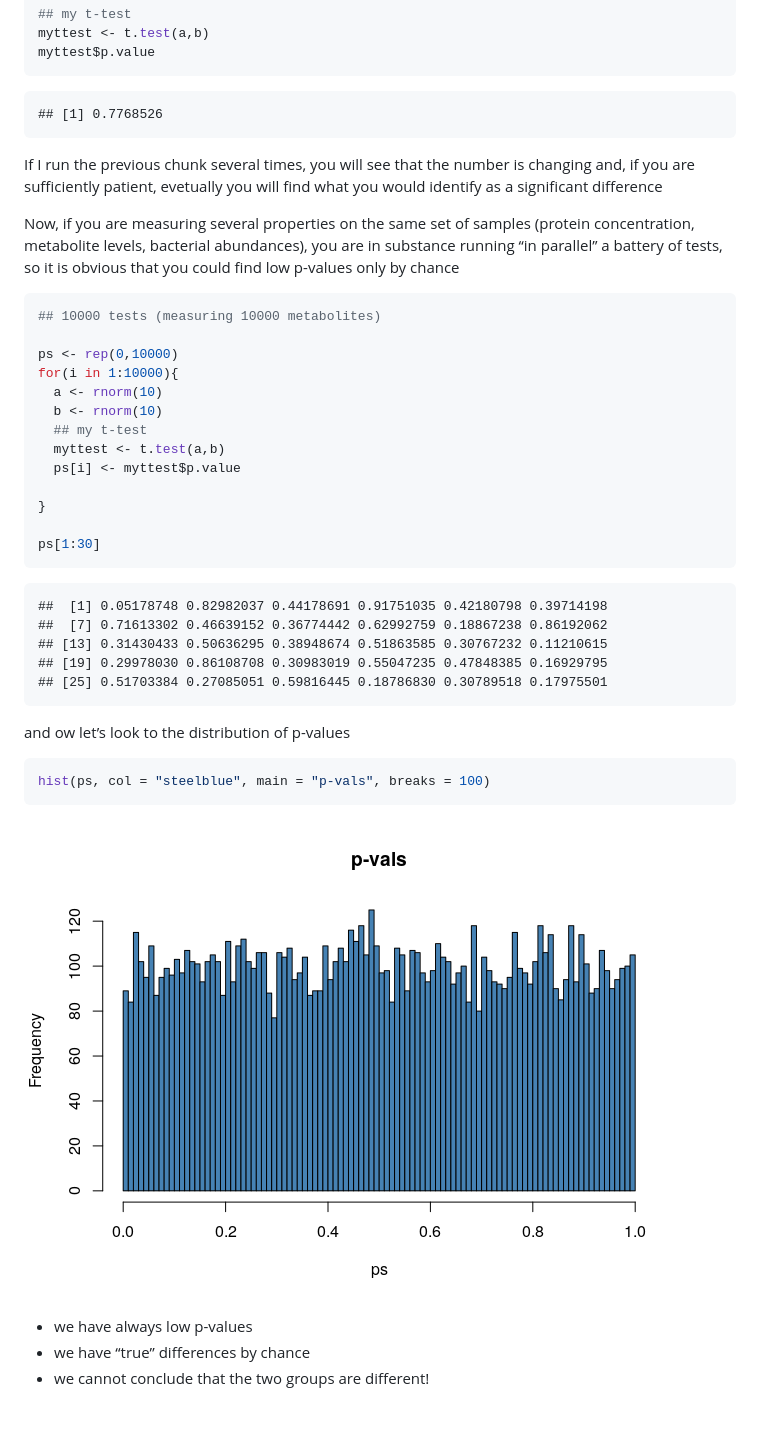
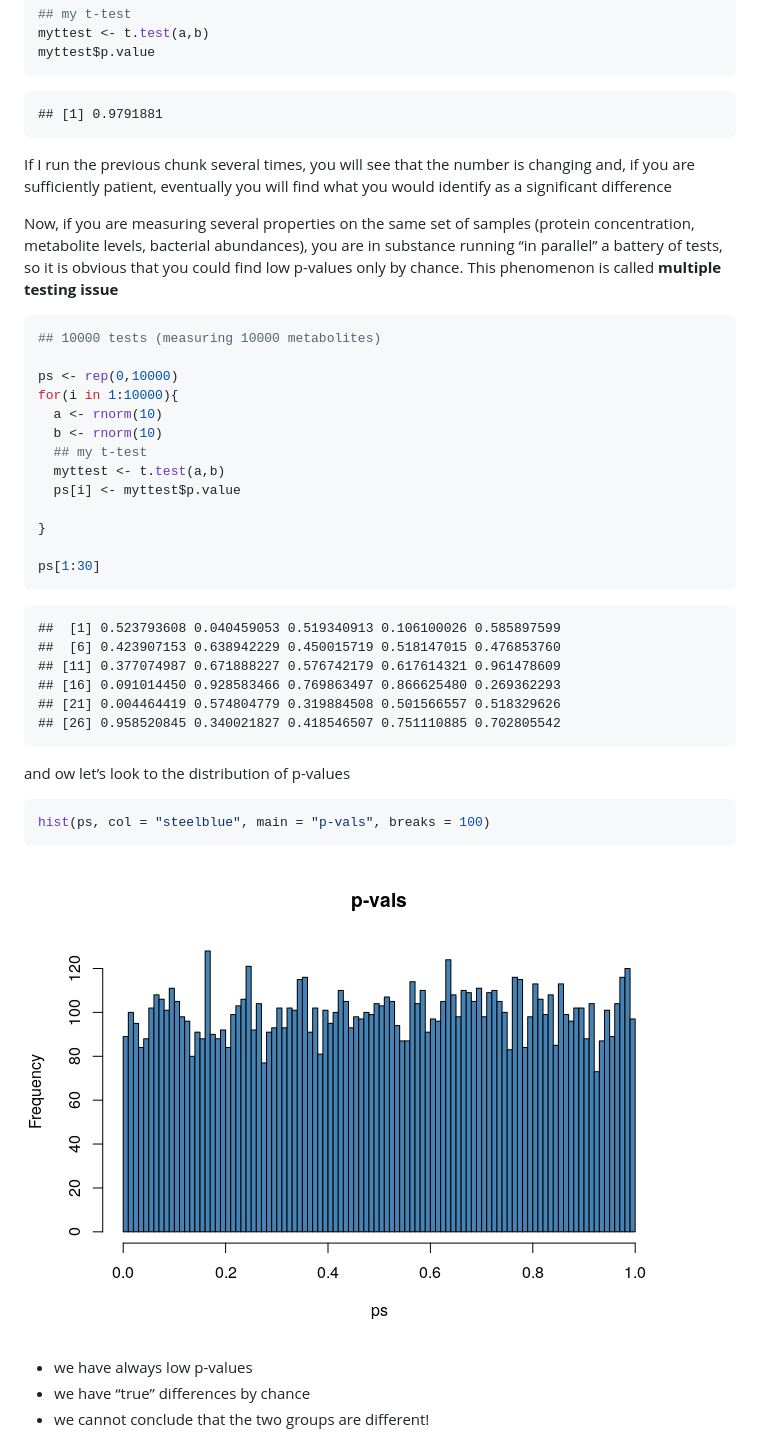
Before and after one commit to pietrofranceschi/Data_exploration, a Markdown page: FDR.md, the part around the change printed below. GitHub-like rendering; pictures changed too: figs/fdrunnamed-chunk-3-1.png; blank space fills up the shorter version.

````diff
--- a/FDR.md
+++ b/FDR.md
@@ -26,16 +26,17 @@ myttest <- t.test(a,b)
 myttest$p.value
 ```
 
-    ## [1] 0.7768526
+    ## [1] 0.9791881
 
 If I run the previous chunk several times, you will see that the number
-is changing and, if you are sufficiently patient, evetually you will
+is changing and, if you are sufficiently patient, eventually you will
 find what you would identify as a significant difference
 
 Now, if you are measuring several properties on the same set of samples
 (protein concentration, metabolite levels, bacterial abundances), you
 are in substance running “in parallel” a battery of tests, so it is
-obvious that you could find low p-values only by chance
+obvious that you could find low p-values only by chance. This phenomenon
+is called **multiple testing issue**
 
 ``` r
 ## 10000 tests (measuring 10000 metabolites)
@@ -53,11 +54,12 @@ for(i in 1:10000){
 ps[1:30]
 ```
 
-    ##  [1] 0.05178748 0.82982037 0.44178691 0.91751035 0.42180798 0.39714198
-    ##  [7] 0.71613302 0.46639152 0.36774442 0.62992759 0.18867238 0.86192062
-    ## [13] 0.31430433 0.50636295 0.38948674 0.51863585 0.30767232 0.11210615
-    ## [19] 0.29978030 0.86108708 0.30983019 0.55047235 0.47848385 0.16929795
-    ## [25] 0.51703384 0.27085051 0.59816445 0.18786830 0.30789518 0.17975501
+    ##  [1] 0.523793608 0.040459053 0.519340913 0.106100026 0.585897599
+    ##  [6] 0.423907153 0.638942229 0.450015719 0.518147015 0.476853760
+    ## [11] 0.377074987 0.671888227 0.576742179 0.617614321 0.961478609
+    ## [16] 0.091014450 0.928583466 0.769863497 0.866625480 0.269362293
+    ## [21] 0.004464419 0.574804779 0.319884508 0.501566557 0.518329626
+    ## [26] 0.958520845 0.340021827 0.418546507 0.751110885 0.702805542
 
 and ow let’s look to the distribution of p-values
 
````
Also changed, not shown: other parts of FDR.md (+141 -0 lines), 1 other file.
